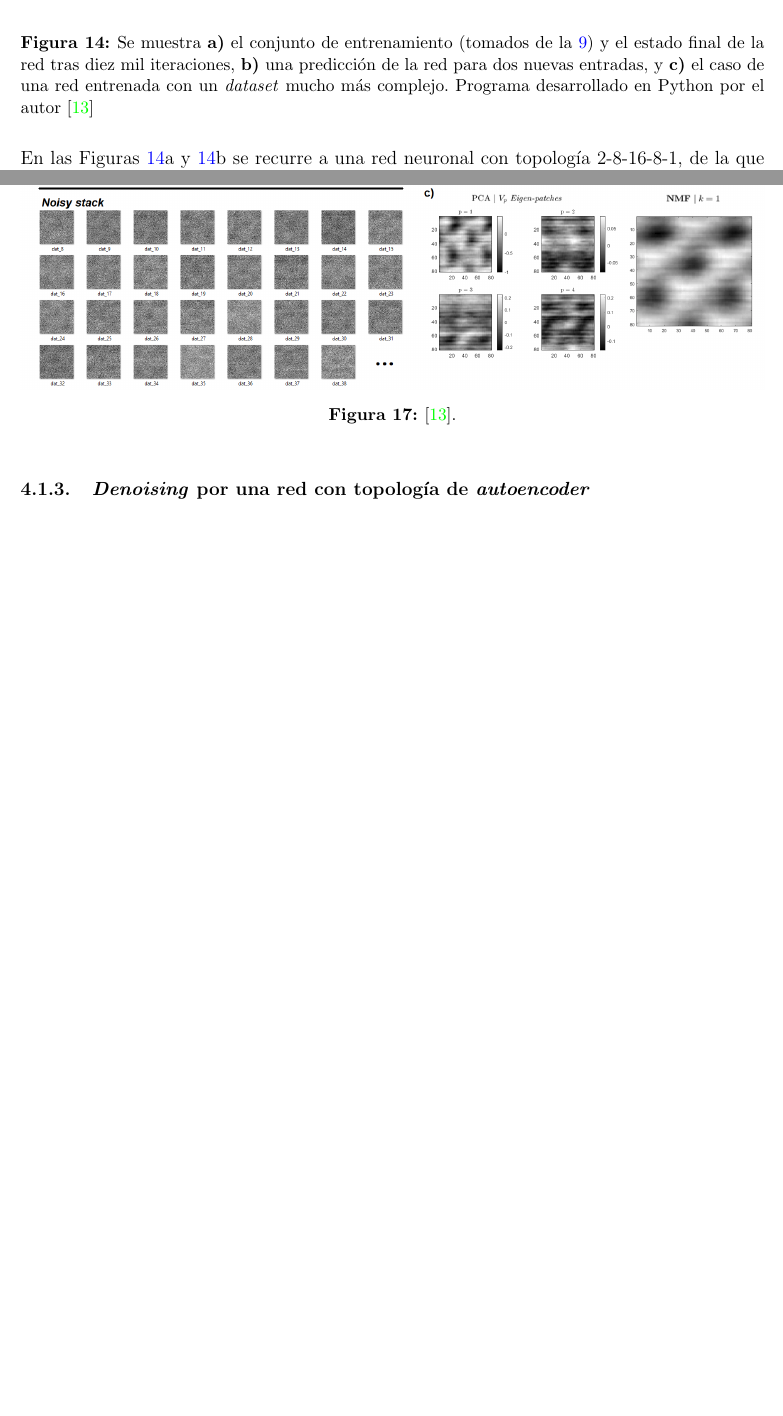
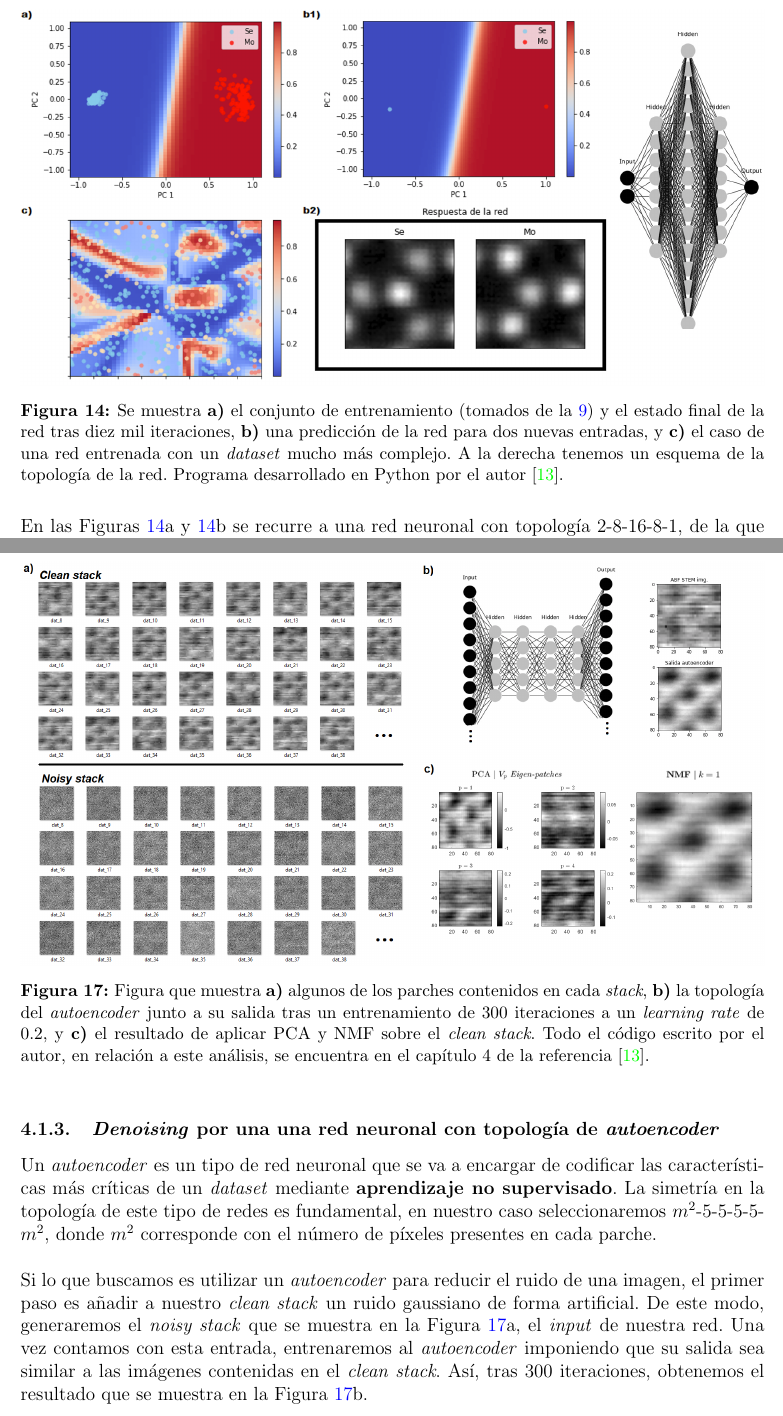
Before and after one commit to jesusBV20/BT-Physics, a LaTeX document (main.tex, which reads capitulos/cap_3.tex, capitulos/cap_4.tex): two parts of pages 18 and 21 of 22, joined at a grey line, cut so that both start at the same text, the shorter picture padded with empty space. Compiled offline with pdfLaTeX.

Commit message:
Avances en capítulo 4 y PDF recompilado

```diff
--- a/capitulos/cap_3.tex
+++ b/capitulos/cap_3.tex
@@ -44,7 +44,7 @@ Para entrenar a la red se realiza un \textit{backward pass}, computando el error
 \begin{figure}[h!]
     \centering
     \includegraphics[width=1\textwidth]{fig/Fig14.png}
-    \caption{Se muestra \textbf{a)} el conjunto de entrenamiento (tomados de la \ref{fig:9}) y el estado final de la red tras diez mil iteraciones, \textbf{b)} una predicción de la red para dos nuevas entradas, y \textbf{c)} el caso de una red entrenada con un \textit{dataset} mucho más complejo. Programa desarrollado en Python por el autor \cite{repo}}
+    \caption{Se muestra \textbf{a)} el conjunto de entrenamiento (tomados de la \ref{fig:9}) y el estado final de la red tras diez mil iteraciones, \textbf{b)} una predicción de la red para dos nuevas entradas, y \textbf{c)} el caso de una red entrenada con un \textit{dataset} mucho más complejo. A la derecha tenemos un esquema de la topología de la red. Programa desarrollado en Python por el autor \cite{repo}.}
     \label{fig:14}
 \end{figure}
 
--- a/capitulos/cap_4.tex
+++ b/capitulos/cap_4.tex
@@ -38,12 +39,14 @@ Una vez hemos generado el \textit{clean stack} de celdas unidad, volvemos a apli
 \begin{figure}[h!]
     \centering
     \includegraphics[width=1\textwidth]{fig/Fig17.png}
-    \caption{ \cite{repo}.}
+    \caption{ Figura que muestra \textbf{a)} algunos de los parches contenidos en cada \textit{stack}, \textbf{b)} la topología del \textit{autoencoder} junto a su salida tras un entrenamiento de 300 iteraciones a un \textit{learning rate} de 0.2, y \textbf{c)} el resultado de aplicar PCA y NMF sobre el \textit{clean stack}. Todo el código escrito por el autor, en relación a este análisis, se encuentra en el capítulo 4 de la referencia \cite{repo}.}
     \label{fig:17}
 \end{figure}
 
-\subsubsection{\textit{Denoising} por una red con topología de \textit{autoencoder}}
+\subsubsection{\textit{Denoising} por una una red neuronal con topología de \textit{autoencoder}}
 
+Un \textit{autoencoder} es un tipo de red neuronal que se va a encargar de codificar las características más críticas de un \textit{dataset} mediante \textbf{aprendizaje no supervisado}. La simetría en la topología de este tipo de redes es fundamental, en nuestro caso seleccionaremos $m^2$-5-5-5-5-$m^2$, donde $m^2$ corresponde con el número de píxeles presentes en cada parche.\\
 
+Si lo que buscamos es utilizar un \textit{autoencoder} para reducir el ruido de una imagen, el primer paso es añadir a nuestro \textit{clean stack} un ruido gaussiano de forma artificial. De este modo, generaremos el \textit{noisy stack} que se muestra en la Figura \ref{fig:17}a, el \textit{input} de nuestra red. Una vez contamos con esta entrada, entrenaremos al \textit{autoencoder} imponiendo que su salida sea similar a las imágenes contenidas en el \textit{clean stack}. Así, tras 300 iteraciones, obtenemos el resultado que se muestra en la Figura \ref{fig:17}b.
 
 % Discusión: ¿Qué estamos observando? ¿Son buenos resultados?
```
Also changed, not shown: fig/Fig14.png, fig/Fig17.png, capitulos/cap_4.tex (1 more changed lines).
